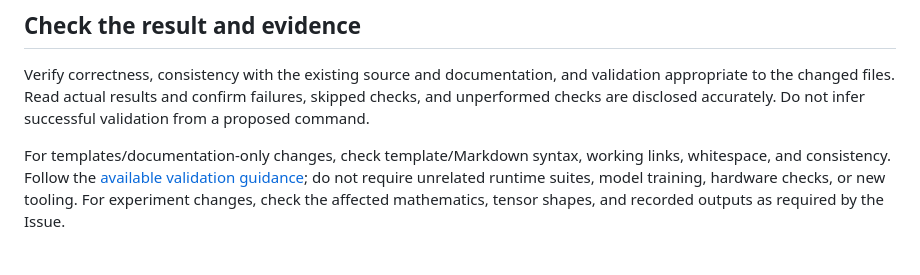
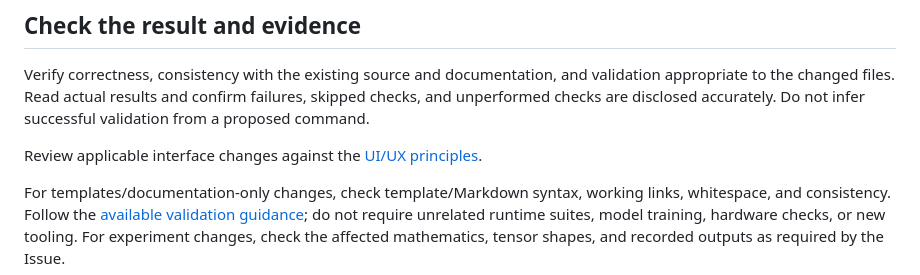
Before and after one commit to takahirox/transformer-from-scratch-lab, a Markdown page: docs/review-guidelines.md, the part around the change. GitHub-like rendering; blank space fills up the shorter version.

```diff
--- a/docs/review-guidelines.md
+++ b/docs/review-guidelines.md
@@ -29,6 +29,8 @@ Prefer the smallest coherent design that fully satisfies the Issue. Added comple
 
 Verify correctness, consistency with the existing source and documentation, and validation appropriate to the changed files. Read actual results and confirm failures, skipped checks, and unperformed checks are disclosed accurately. Do not infer successful validation from a proposed command.
 
+Review applicable interface changes against the [UI/UX principles](../README.md#uiux).
+
 For templates/documentation-only changes, check template/Markdown syntax, working links, whitespace, and consistency. Follow the [available validation guidance](development-flow.md#choose-relevant-validation); do not require unrelated runtime suites, model training, hardware checks, or new tooling. For experiment changes, check the affected mathematics, tensor shapes, and recorded outputs as required by the Issue.
 
 ## Check pre-merge acceptance and post-merge verification
```
Also changed, not shown: README.md (+10 -0 lines).
